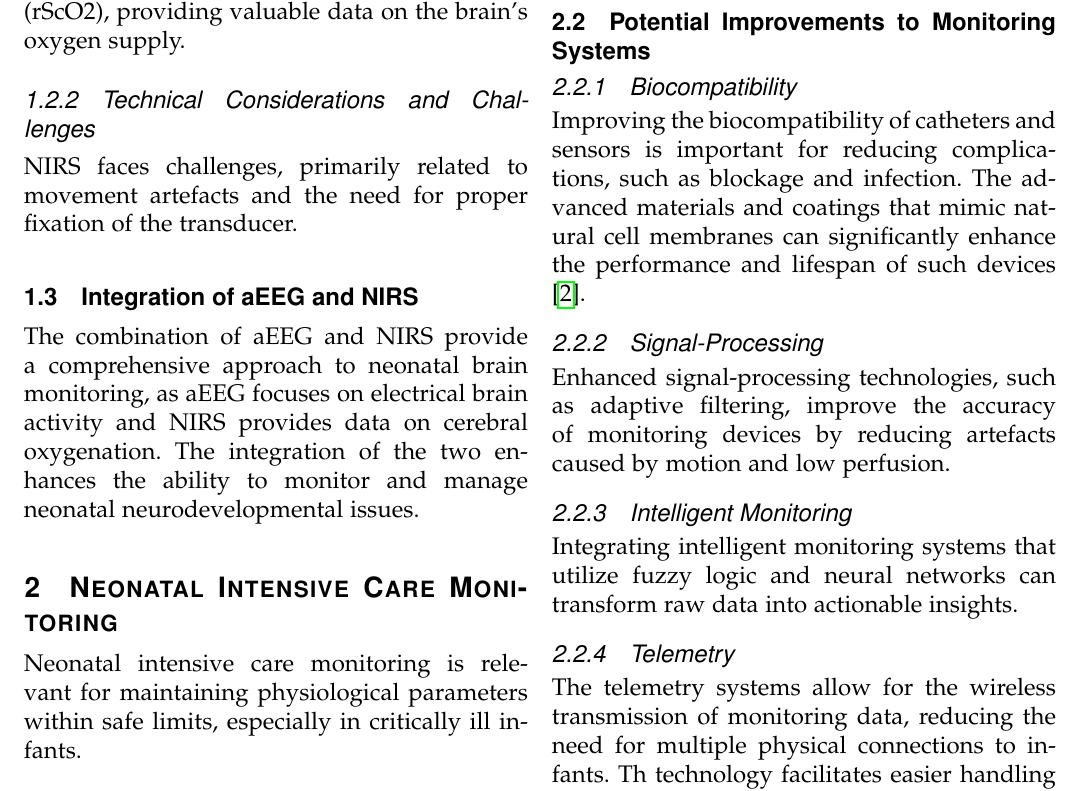
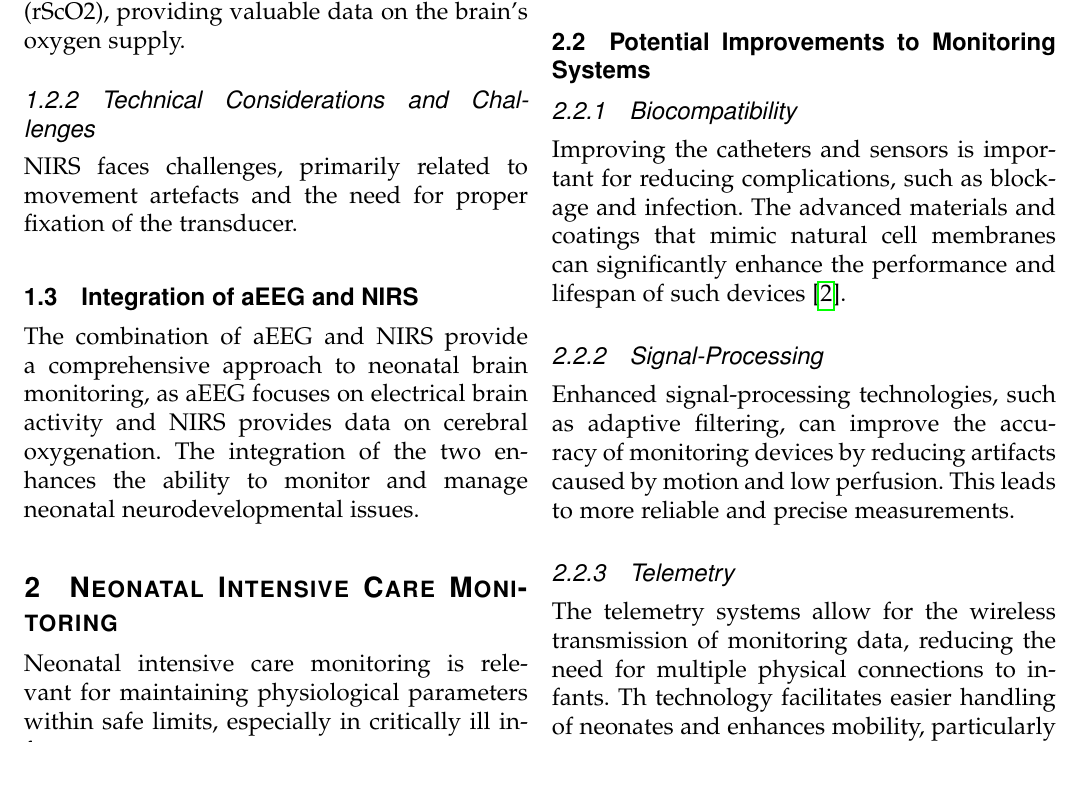
Before and after one commit to shanayamalik/cse185s, a LaTeX paper (literature_review/literature_review_185_malik_s.tex): part of page 2 of 3, cut so that both start at the same text. Compiled offline with pdfLaTeX; a missing font is replaced by an installed copy or a similar font; a LaTeX package or settings file that is missing is left out.

```diff
--- a/literature_review/literature_review_185_malik_s.tex
+++ b/literature_review/literature_review_185_malik_s.tex
@@ -90,13 +90,10 @@
 \subsection{Potential Improvements to Monitoring Systems}
 
 \subsubsection{Biocompatibility}
-Improving the biocompatibility of catheters and sensors is important for reducing complications, such as blockage and infection. The advanced materials and coatings that mimic natural cell membranes can significantly enhance the performance and lifespan of such devices \cite{IEEEhowto:nicklin}.
+Improving the catheters and sensors is important for reducing complications, such as blockage and infection. The advanced materials and coatings that mimic natural cell membranes can significantly enhance the performance and lifespan of such devices \cite{IEEEhowto:nicklin}.
 
 \subsubsection{Signal-Processing}
-Enhanced signal-processing technologies, such as adaptive filtering, improve the accuracy of monitoring devices by reducing artefacts caused by motion and low perfusion.
-
-\subsubsection{Intelligent Monitoring}
-Integrating intelligent monitoring systems that utilize fuzzy logic and neural networks can transform raw data into actionable insights.
+Enhanced signal-processing technologies, such as adaptive filtering, can improve the accuracy of monitoring devices by reducing artifacts caused by motion and low perfusion. This leads to more reliable and precise measurements.
 
 \subsubsection{Telemetry}
 The telemetry systems allow for the wireless transmission of monitoring data, reducing the need for multiple physical connections to infants. Th technology facilitates easier handling of neonates and enhances mobility, particularly during transport or routine care activities \cite{IEEEhowto:nicklin}.
```
Also changed, not shown: literature_review/literature_review_185_malik_s.tex (2 more changed lines).
